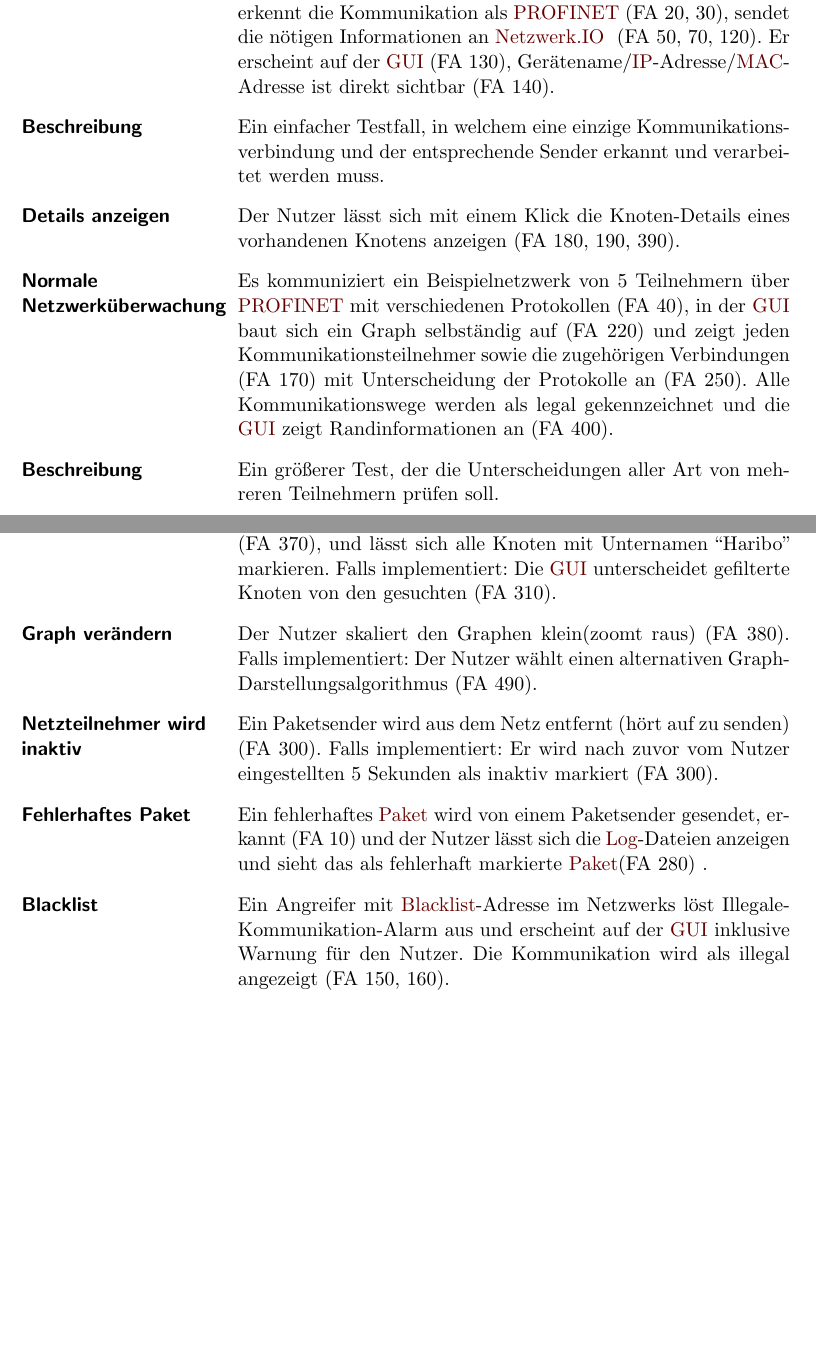
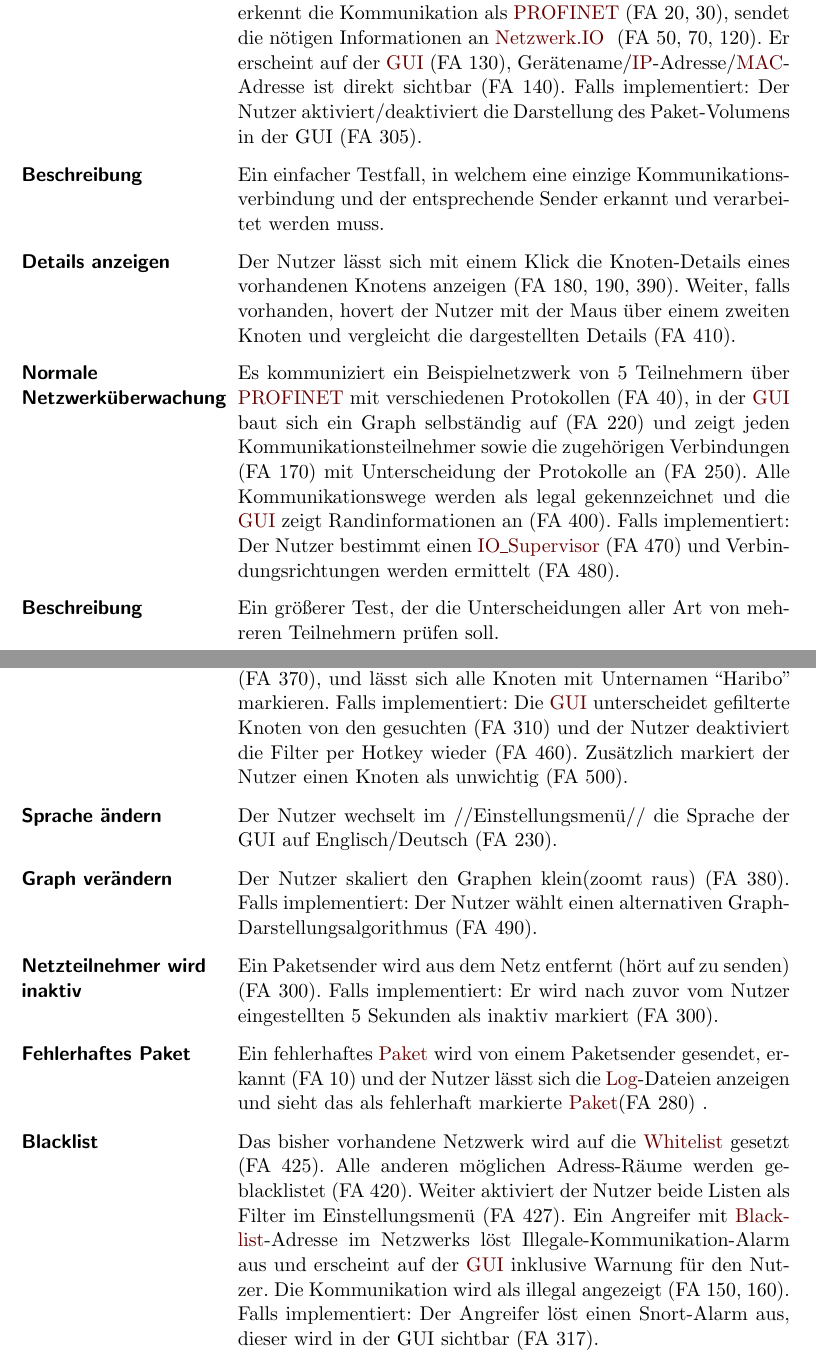
Before and after one commit to truffle-hog/documentation, a LaTeX thesis (requirements/functionalSpecification/functionalSpecificationPS.tex, which reads requirements/functionalSpecification/globaltest.tex): two parts of pages 19 and 20 of 36, joined at a grey line, cut so that both start at the same text, the shorter picture padded with empty space. Compiled offline with pdfLaTeX.

Commit message:
Mapped FAs to testcases.

```diff
--- a/requirements/functionalSpecification/globaltest.tex
+++ b/requirements/functionalSpecification/globaltest.tex
@@ -5,20 +5,21 @@
 \begin{description}[style=multiline, leftmargin=4cm, labelwidth=4cm]
   \item[\namedlabel{start}{Programm starten}] Der Nutzer startet \gls{programname}(FA 60), wird gefragt ob er Snort mit dem \gls{praeprozessor} neu starten will (FA 90, 100, 110), da dieser noch nicht läuft, stellt im Einstellungsmenü die Länge des Kommunikationslogs auf 10 Minuten (FA 350).
   \item[Beschreibung] Ein Programmstart-Szenario, das das Verhalten der Komponenten beim Start zueinander testet und eine Einstellung für Logs.
-  \item[\namedlabel{addNetNode}{Kommunikationsteilnehmer hinzufügen}] Ein Kommunikationsteilnehmer wird zum Netzwerk hinzugefügt indem er anfängt \gls{profinet}-\glspl{paket} zu senden. \gls{praeprozessor} erkennt die Kommunikation als \gls{profinet} (FA 20, 30), sendet die nötigen Informationen an \gls{programname} (FA 50, 70, 120). Er erscheint auf der \gls{gui} (FA 130), Gerätename/\gls{ip}-Adresse/\gls{mac}-Adresse ist direkt sichtbar (FA 140).
+  \item[\namedlabel{addNetNode}{Kommunikationsteilnehmer hinzufügen}] Ein Kommunikationsteilnehmer wird zum Netzwerk hinzugefügt indem er anfängt \gls{profinet}-\glspl{paket} zu senden. \gls{praeprozessor} erkennt die Kommunikation als \gls{profinet} (FA 20, 30), sendet die nötigen Informationen an \gls{programname} (FA 50, 70, 120). Er erscheint auf der \gls{gui} (FA 130), Gerätename/\gls{ip}-Adresse/\gls{mac}-Adresse ist direkt sichtbar (FA 140). Falls implementiert: Der Nutzer aktiviert/deaktiviert die Darstellung des Paket-Volumens in der GUI (FA 305).
   \item[Beschreibung] Ein einfacher Testfall, in welchem eine einzige Kommunikationsverbindung und der entsprechende Sender erkannt und verarbeitet werden muss.
-  \item[\namedlabel{infobox}{Details anzeigen}] Der Nutzer lässt sich mit einem Klick die Knoten-Details eines vorhandenen Knotens anzeigen (FA 180, 190, 390).
-  \item[\namedlabel{normalWatch}{Normale Netzwerküberwachung}] Es kommuniziert ein Beispielnetzwerk von 5 Teilnehmern über \gls{profinet} mit verschiedenen Protokollen (FA 40), in der \gls{gui} baut sich ein Graph selbständig auf (FA 220) und zeigt jeden Kommunikationsteilnehmer sowie die zugehörigen Verbindungen (FA 170) mit Unterscheidung der Protokolle an (FA 250). Alle Kommunikationswege werden als legal gekennzeichnet und die \gls{gui} zeigt Randinformationen an (FA 400).
+  \item[\namedlabel{infobox}{Details anzeigen}] Der Nutzer lässt sich mit einem Klick die Knoten-Details eines vorhandenen Knotens anzeigen (FA 180, 190, 390). Weiter, falls vorhanden, hovert der Nutzer mit der Maus über einem zweiten Knoten und vergleicht die dargestellten Details (FA 410).
+  \item[\namedlabel{normalWatch}{Normale Netzwerküberwachung}] Es kommuniziert ein Beispielnetzwerk von 5 Teilnehmern über \gls{profinet} mit verschiedenen Protokollen (FA 40), in der \gls{gui} baut sich ein Graph selbständig auf (FA 220) und zeigt jeden Kommunikationsteilnehmer sowie die zugehörigen Verbindungen (FA 170) mit Unterscheidung der Protokolle an (FA 250). Alle Kommunikationswege werden als legal gekennzeichnet und die \gls{gui} zeigt Randinformationen an (FA 400). Falls implementiert: Der Nutzer bestimmt einen \gls{io-supervisor} (FA 470) und Verbindungsrichtungen werden ermittelt (FA 480).
   \item[Beschreibung] Ein größerer Test, der die Unterscheidungen aller Art von mehreren Teilnehmern prüfen soll.
   \item[\namedlabel{logs}{Log-Dateien anzeigen}] Der Nutzer lässt sich die \gls{log}-Dateien eines Knotens der letzten 10 Minuten anzeigen (FA 260, 270, 320, 330, 340).
   \item[Beschreibung] Die komplexen FAs für Log-Dateien lassen sich in einem solchem Umfeld mit einer Ausgabe auf Korrektheit prüfen.
   \item[\namedlabel{guiDisplay}{Korrekte GUI Darstellung}] Ein Paketsender sendet den gleichen Datenverkehr zu einem zweiten, neuen Empfänger, die \gls{gui} zeigt dies an. Weiter sind die \glspl{log} der Verbindungen, welche in der \gls{gui} durch den Nutzer abgerufen werden, bis auf die Adressen identisch zwischen beiden Empfängern.
   \item[Beschreibung] Ein seperater Test zur Prüfung der Korrektheit und Konsistenz der Log-Funktionalität.
-  \item[\namedlabel{filter}{Filter anwenden}] //OPTIONALE, siehe Issue Nr.26//Der Nutzer stellt im Filtereinstellungsmenü den Namensfilter ein (FA 360, 440, 450), zunächst eine fehlerhafte Eingabe, nach Korrektur eine gültige (FA 370), und lässt sich alle Knoten mit Unternamen “Haribo” markieren. Falls implementiert: Die \gls{gui} unterscheidet gefilterte Knoten von den gesuchten (FA 310).
+  \item[\namedlabel{filter}{Filter anwenden}] //OPTIONALE, siehe Issue Nr.26//Der Nutzer stellt im Filtereinstellungsmenü den Namensfilter ein (FA 360, 440, 450), zunächst eine fehlerhafte Eingabe, nach Korrektur eine gültige (FA 370), und lässt sich alle Knoten mit Unternamen “Haribo” markieren. Falls implementiert: Die \gls{gui} unterscheidet gefilterte Knoten von den gesuchten (FA 310) und der Nutzer deaktiviert die Filter per Hotkey wieder (FA 460). Zusätzlich markiert der Nutzer einen Knoten als unwichtig (FA 500).
+  \item[\namedlabel{changeLanguage}{Sprache ändern}] Der Nutzer wechselt im //Einstellungsmenü// die Sprache der GUI auf Englisch/Deutsch (FA 230).
   \item[\namedlabel{guiChanging}{Graph verändern}] Der Nutzer skaliert den Graphen klein(zoomt raus) (FA 380). Falls implementiert: Der Nutzer wählt einen alternativen Graph-Darstellungsalgorithmus (FA 490).
   \item[\namedlabel{inactive}{Netzteilnehmer wird inaktiv}] Ein Paketsender wird aus dem Netz entfernt (hört auf zu senden) (FA 300). Falls implementiert: Er wird nach zuvor vom Nutzer eingestellten 5 Sekunden als inaktiv markiert (FA 300).
   \item[\namedlabel{errpak}{Fehlerhaftes Paket}] Ein fehlerhaftes \gls{paket} wird von einem Paketsender gesendet, erkannt (FA 10) und der Nutzer lässt sich die \gls{log}-Dateien anzeigen und sieht das als fehlerhaft markierte \gls{paket}(FA 280) .
-  \item[\namedlabel{blacklist}{Blacklist}] Ein Angreifer mit \gls{blacklist}-Adresse im Netzwerks löst Illegale-Kommunikation-Alarm aus und erscheint auf der \gls{gui} inklusive Warnung für den Nutzer. Die Kommunikation wird als illegal angezeigt (FA 150, 160).
+  \item[\namedlabel{blacklist}{Blacklist}] Das bisher vorhandene Netzwerk wird auf die \gls{whitelist} gesetzt (FA 425). Alle anderen möglichen Adress-Räume werden geblacklistet (FA 420). Weiter aktiviert der Nutzer beide Listen als Filter im Einstellungsmenü (FA 427). Ein Angreifer mit \gls{blacklist}-Adresse im Netzwerks löst Illegale-Kommunikation-Alarm aus und erscheint auf der \gls{gui} inklusive Warnung für den Nutzer. Die Kommunikation wird als illegal angezeigt (FA 150, 160). Falls implementiert: Der Angreifer löst einen Snort-Alarm aus, dieser wird in der GUI sichtbar (FA 317).
   \item[\namedlabel{inactiveBlacklist}{Inaktiver geblacklisteter Teilnehmer}] Nach \gls{blacklist} hört der Angreifer auf zu kommunizieren. Daraufhin wird er als inaktiv aber weiterhin als Angreifer angezeigt. Seine \glspl{log} werden separat gespeichert und sind für den Nutzer lesbar.
   \item[\namedlabel{Exit}{Exit}] \gls{programname} (Programm) beenden.
   \item[\namedlabel{Absturz}{Absturz}] \gls{programname}-Prozess wird terminiert. Es muss sichergestellt sein, dass keine Dateninkonsistenzen auftreten.
```
Also changed, not shown: requirements/functionalSpecification/globaltest.tex (2 more changed lines).
